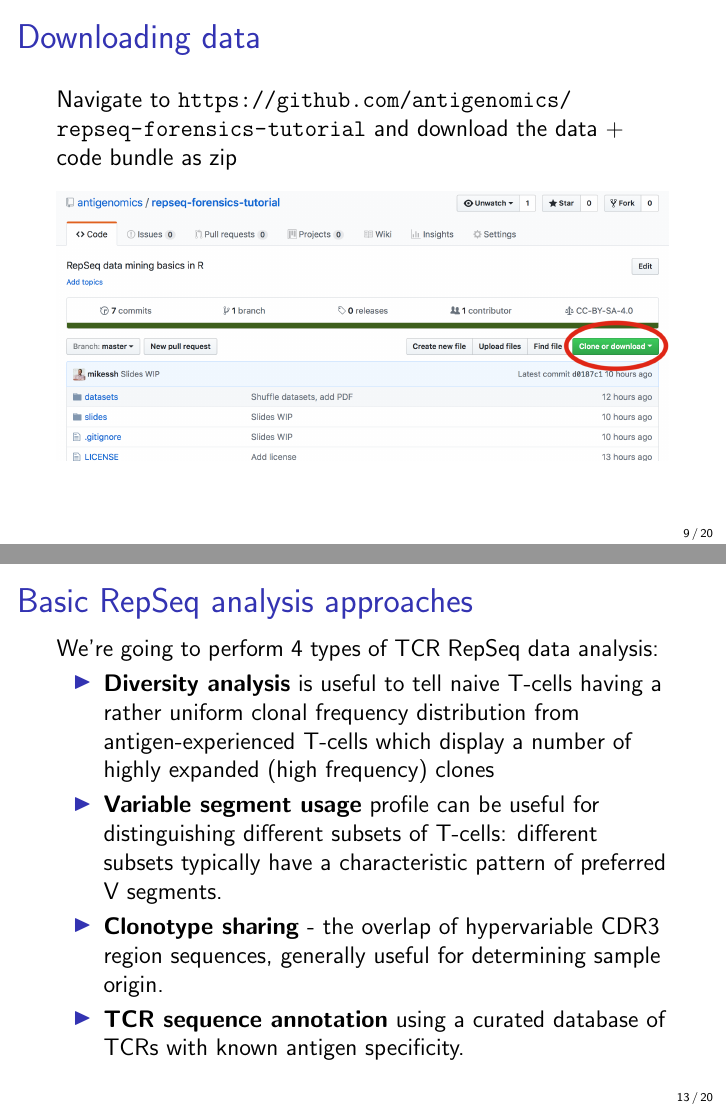
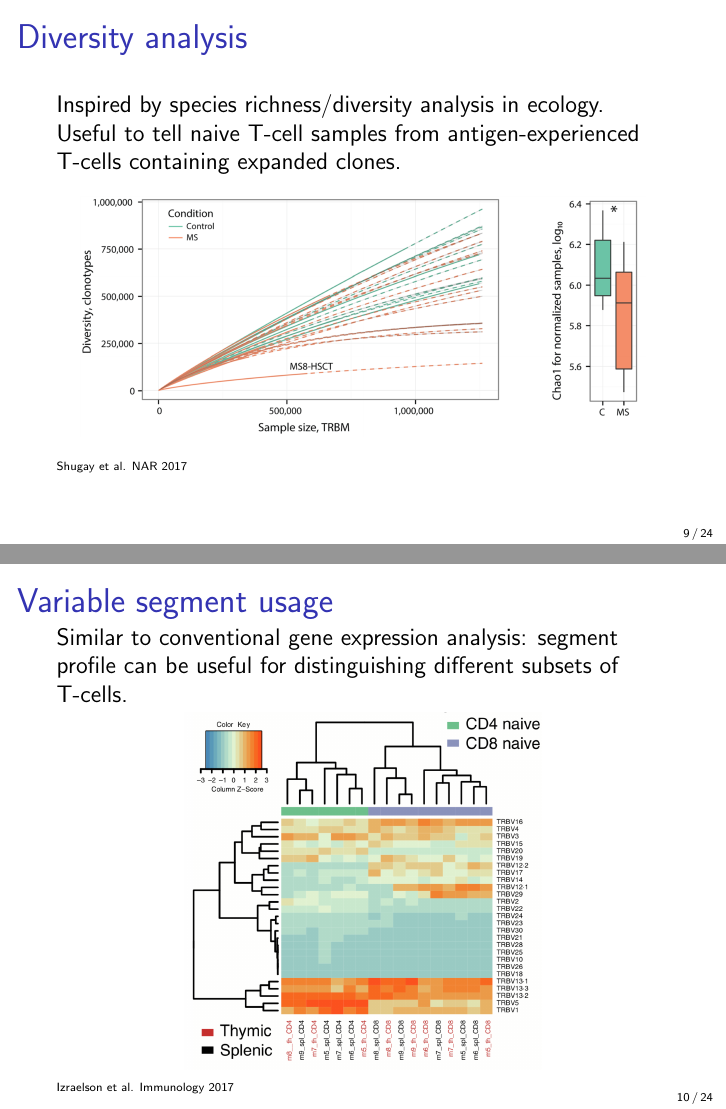
Before and after one commit to antigenomics/repseq-annotation-tutorial, LaTeX slides (slides/slides.tex): pages 13 and 20 of 27 before the commit and pages 13 and 14 of 28 after it, joined at a grey line. Compiled offline with pdfLaTeX.

Commit message:
upd slides

```diff
--- a/slides/slides.tex
+++ b/slides/slides.tex
@@ -24,7 +24,7 @@
 \title{Immune repertoire forensics}
 \subtitle{A RepSeq data analysis tutorial}
 \institute[Skoltech]{\texttt {Skoltech, MA03172 course [Term 2, 2017-2018]}}
-\date{December 1, 2017}
+\date{December 5, 2017}
 
 \begin{document}
 
@@ -105,3 +105,23 @@ We finally get clonotype frequency tables that look like
 \end{center}
 \end{frame}
 
+\section{Basic RepSeq analysis methods}
+
+\begin{frame}{Diversity analysis}
+Inspired by species richness/diversity analysis in ecology.
+
+Useful to tell naive T-cell samples from antigen-experienced T-cells containing expanded clones.
+
+\begin{center}
+\includegraphics[scale=0.25]{p10}
+\end{center}
+\tiny{Shugay et al. NAR 2017}
+\end{frame}
+
+\begin{frame}{Variable segment usage}
+Similar to conventional gene expression analysis: segment profile can be useful for distinguishing different subsets of T-cells.
+\begin{center}
+\includegraphics[scale=0.3]{p11}
+\end{center}
+\tiny{Izraelson et al. Immunology 2017}
+\end{frame}
@@ -108,3 +142,6 @@ We finally get clonotype frequency tables that look like
+\tiny{Shugay et al. NAR 2017}
+\end{frame}
+
 \section{Getting started}
 
 \begin{frame}{Downloading data}
@@ -128,19 +165,6 @@ Open the \texttt{tutorial.Rmd} in RStudio, it can be found in the root folder of
 \end{frame}
 
 \section{Interactive part}
-
-\begin{frame}{Basic RepSeq analysis approaches}
-We're going to perform 4 types of TCR RepSeq data analysis:
-\begin{itemize}
-\item \textbf{Diversity analysis} is useful to tell naive T-cells having a rather uniform clonal frequency distribution from antigen-experienced T-cells which display a number of highly expanded (high frequency) clones
-\pause
-\item \textbf{Variable segment usage} profile can be useful for distinguishing different subsets of T-cells: different subsets typically have a characteristic pattern of preferred V segments.
-\pause
-\item \textbf{Clonotype sharing} - the overlap of hypervariable CDR3 region sequences, generally useful for determining sample origin.
-\pause
-\item \textbf{TCR sequence annotation} using a curated database of TCRs with known antigen specificity.
-\end{itemize}
-\end{frame}
 
 \begin{frame}{Interactive part}
 \begin{center}
```
Also changed, not shown: slides/p10.png (added), slides/p11.png (added), slides/p12.png (added), slides/p13.png (added), slides/slides.pdf, slides/slides.tex (14 more changed lines).
